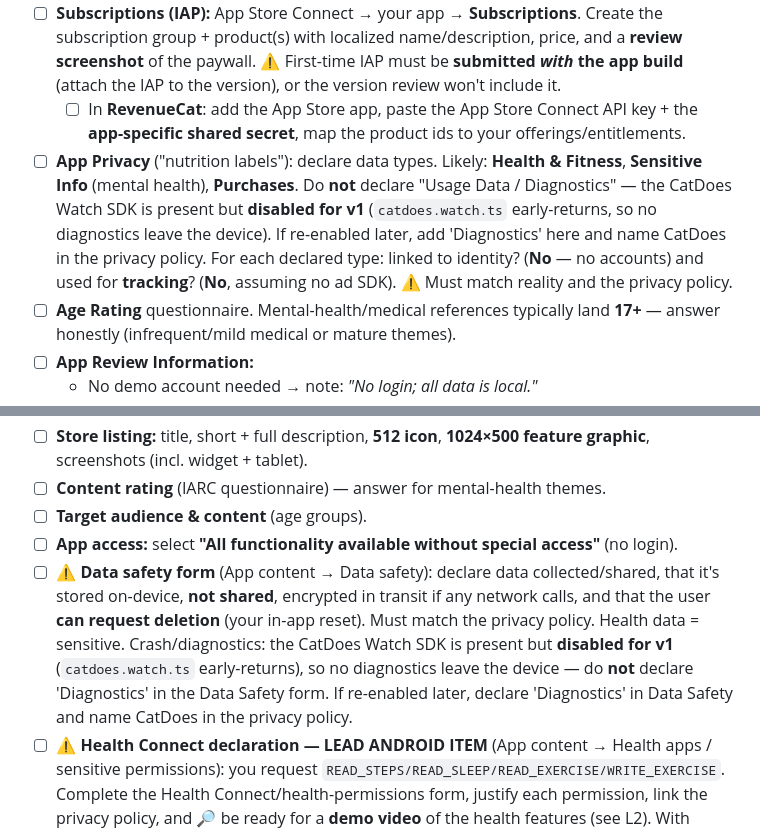
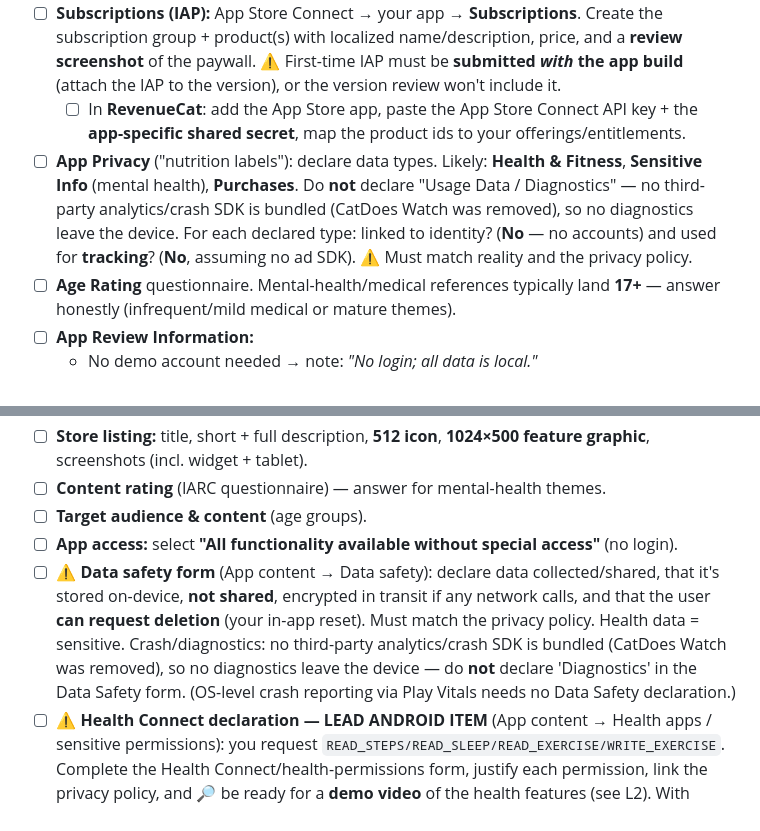
Before and after one commit to soul2fade/moodrx, a Markdown page: docs/launch-submission-checklist.md, 2 parts joined by grey strips. GitHub-like rendering.

Commit message:
docs: CatDoes removed (not just disabled) — diagnostics stay off-device
Co-Authored-By: Claude <noreply@anthropic.com>

```diff
--- a/docs/launch-submission-checklist.md
+++ b/docs/launch-submission-checklist.md
@@ -47,7 +47,7 @@
 2. ☐ **Production build:** `eas build --profile production --platform ios` then `eas submit --profile production --platform ios` (set up the **App Store Connect API key** when prompted — also used by RevenueCat). Wait for it to appear under the app's TestFlight/Build list.
 3. ☐ **Subscriptions (IAP):** App Store Connect → your app → **Subscriptions**. Create the subscription group + product(s) with localized name/description, price, and a **review screenshot** of the paywall. ⚠️ First-time IAP must be **submitted *with* the app build** (attach the IAP to the version), or the version review won't include it.
    - ☐ In **RevenueCat**: add the App Store app, paste the App Store Connect API key + the **app-specific shared secret**, map the product ids to your offerings/entitlements.
-4. ☐ **App Privacy** ("nutrition labels"): declare data types. Likely: **Health & Fitness**, **Sensitive Info** (mental health), **Purchases**. Do **not** declare "Usage Data / Diagnostics" — the CatDoes Watch SDK is present but **disabled for v1** (`catdoes.watch.ts` early-returns, so no diagnostics leave the device). If re-enabled later, add 'Diagnostics' here and name CatDoes in the privacy policy. For each declared type: linked to identity? (**No** — no accounts) and used for **tracking**? (**No**, assuming no ad SDK). ⚠️ Must match reality and the privacy policy.
+4. ☐ **App Privacy** ("nutrition labels"): declare data types. Likely: **Health & Fitness**, **Sensitive Info** (mental health), **Purchases**. Do **not** declare "Usage Data / Diagnostics" — no third-party analytics/crash SDK is bundled (CatDoes Watch was removed), so no diagnostics leave the device. For each declared type: linked to identity? (**No** — no accounts) and used for **tracking**? (**No**, assuming no ad SDK). ⚠️ Must match reality and the privacy policy.
 5. ☐ **Age Rating** questionnaire. Mental-health/medical references typically land **17+** — answer honestly (infrequent/mild medical or mature themes).
 6. ☐ **App Review Information:**
    - No demo account needed → note: *"No login; all data is local."*
@@ -69,7 +69,7 @@
 4. ☐ **Content rating** (IARC questionnaire) — answer for mental-health themes.
 5. ☐ **Target audience & content** (age groups).
 6. ☐ **App access:** select **"All functionality available without special access"** (no login).
-7. ☐ ⚠️ **Data safety form** (App content → Data safety): declare data collected/shared, that it's stored on-device, **not shared**, encrypted in transit if any network calls, and that the user **can request deletion** (your in-app reset). Must match the privacy policy. Health data = sensitive. Crash/diagnostics: the CatDoes Watch SDK is present but **disabled for v1** (`catdoes.watch.ts` early-returns), so no diagnostics leave the device — do **not** declare 'Diagnostics' in the Data Safety form. If re-enabled later, declare 'Diagnostics' in Data Safety and name CatDoes in the privacy policy.
+7. ☐ ⚠️ **Data safety form** (App content → Data safety): declare data collected/shared, that it's stored on-device, **not shared**, encrypted in transit if any network calls, and that the user **can request deletion** (your in-app reset). Must match the privacy policy. Health data = sensitive. Crash/diagnostics: no third-party analytics/crash SDK is bundled (CatDoes Watch was removed), so no diagnostics leave the device — do **not** declare 'Diagnostics' in the Data Safety form. (OS-level crash reporting via Play Vitals needs no Data Safety declaration.)
 8. ☐ ⚠️ **Health Connect declaration — LEAD ANDROID ITEM** (App content → Health apps / sensitive permissions): you request `READ_STEPS/READ_SLEEP/READ_EXERCISE/WRITE_EXERCISE`. Complete the Health Connect/health-permissions form, justify each permission, link the privacy policy, and 🔎 be ready for a **demo video** of the health features (see L2). With closed-testing no longer a gate, this review is now the longest pole on Android — start it first. Ready-to-paste justifications: see `docs/play-health-and-data-safety.md`.
 9. ☐ **Privacy policy URL** (App content).
 10. ☐ **Ads declaration:** "No ads" (assuming none).
```
Also changed, not shown: docs/play-health-and-data-safety.md (+1 -1 lines).
